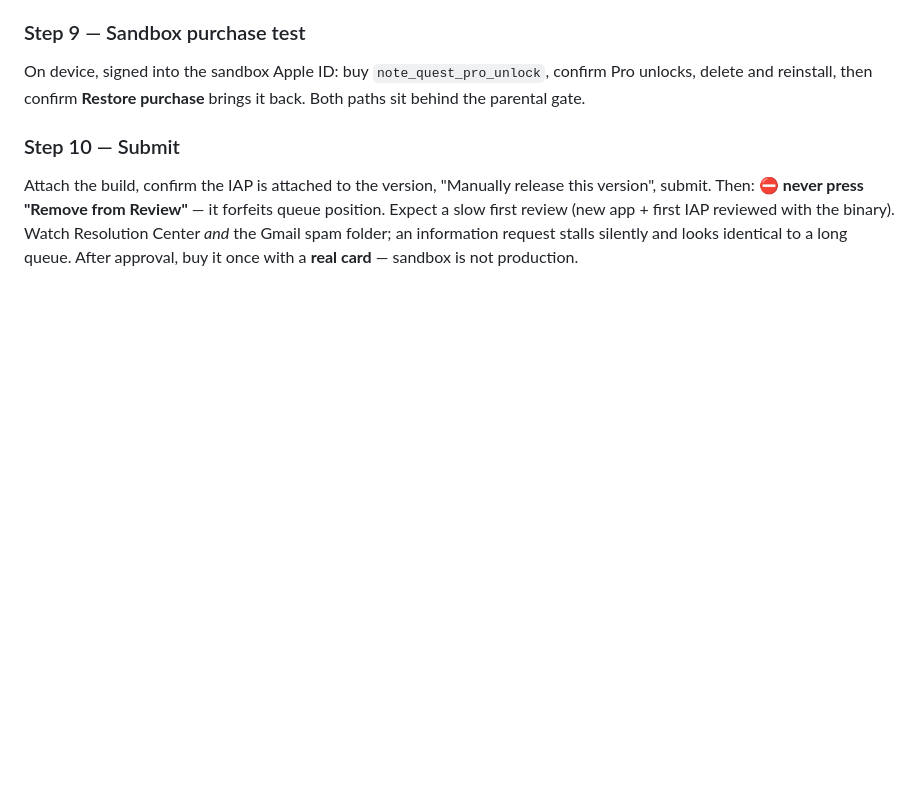
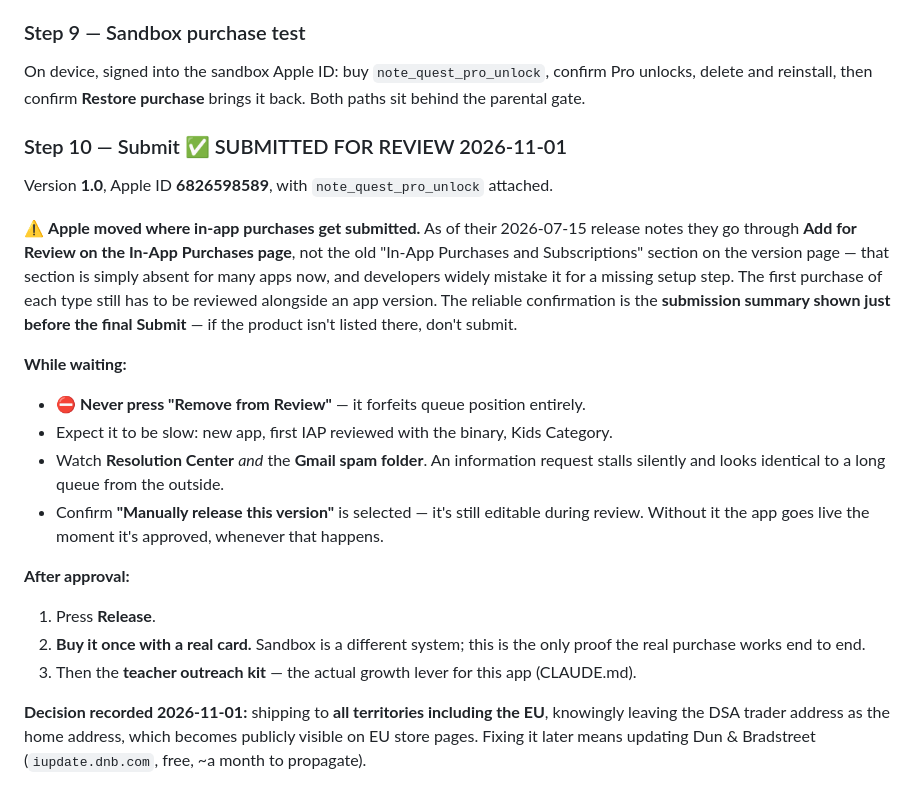
Before and after one commit to PabloHoney1977/Note-Quest, a Markdown page: STORE.md, the part around the change. GitHub-like rendering; blank space fills up the shorter version.

Commit message:
Submitted for review 2026-11-01
Version 1.0, Apple ID 6826598589, with note_quest_pro_unlock attached, after
testing the build on device through TestFlight. The Codemagic pipeline came up
green on its first real run.

Recorded the thing that cost the most confusion at the end: Apple moved in-app
purchase submission to "Add for Review" on the In-App Purchases page as of
their 2026-07-15 release notes, and the old section on the version page is
absent for many apps now — which reads as a missing setup step rather than a
relocated one. Noted that the submission summary shown before the final Submit
is the only reliable confirmation the product is actually included.

Also recorded the EU decision as a decision rather than an oversight: shipping
to all territories, knowingly leaving the DSA trader address as the home
address, which becomes public on EU store pages. Fixing it later goes through
Dun & Bradstreet.

CLAUDE.md now carries the two fixes that would each have failed the first build
(RevenueCat v11 against Capacitor 8; screenshots at a size matching none of
Apple's current slots), and the note that the signing key must live in a
password manager — losing Archtone's is why this app needed its own.

Co-Authored-By: Claude Opus 5 <noreply@anthropic.com>

```diff
--- a/STORE.md
+++ b/STORE.md
@@ -405,9 +405,30 @@ every PNG is exactly the required pixel size. Note Quest opens **light**, so the
 On device, signed into the sandbox Apple ID: buy `note_quest_pro_unlock`, confirm Pro unlocks, delete and
 reinstall, then confirm **Restore purchase** brings it back. Both paths sit behind the parental gate.
 
-### Step 10 — Submit
-Attach the build, confirm the IAP is attached to the version, "Manually release this version", submit.
-Then: **⛔ never press "Remove from Review"** — it forfeits queue position. Expect a slow first review
-(new app + first IAP reviewed with the binary). Watch Resolution Center *and* the Gmail spam folder;
-an information request stalls silently and looks identical to a long queue.
-After approval, buy it once with a **real card** — sandbox is not production.
+### Step 10 — Submit ✅ SUBMITTED FOR REVIEW 2026-11-01
+Version **1.0**, Apple ID **6826598589**, with `note_quest_pro_unlock` attached.
+
+⚠️ **Apple moved where in-app purchases get submitted.** As of their 2026-07-15 release notes they go
+through **Add for Review on the In-App Purchases page**, not the old "In-App Purchases and
+Subscriptions" section on the version page — that section is simply absent for many apps now, and
+developers widely mistake it for a missing setup step. The first purchase of each type still has to
+be reviewed alongside an app version. The reliable confirmation is the **submission summary shown
+just before the final Submit** — if the product isn't listed there, don't submit.
+
+**While waiting:**
+- ⛔ **Never press "Remove from Review"** — it forfeits queue position entirely.
+- Expect it to be slow: new app, first IAP reviewed with the binary, Kids Category.
+- Watch **Resolution Center** *and* the **Gmail spam folder**. An information request stalls
+  silently and looks identical to a long queue from the outside.
+- Confirm **"Manually release this version"** is selected — it's still editable during review. Without
+  it the app goes live the moment it's approved, whenever that happens.
+
+**After approval:**
+1. Press **Release**.
+2. **Buy it once with a real card.** Sandbox is a different system; this is the only proof the real
+   purchase works end to end.
+3. Then the **teacher outreach kit** — the actual growth lever for this app (CLAUDE.md).
+
+**Decision recorded 2026-11-01:** shipping to **all territories including the EU**, knowingly leaving
+the DSA trader address as the home address, which becomes publicly visible on EU store pages. Fixing
+it later means updating Dun & Bradstreet (`iupdate.dnb.com`, free, ~a month to propagate).
```
Also changed, not shown: CLAUDE.md (+11 -2 lines).
